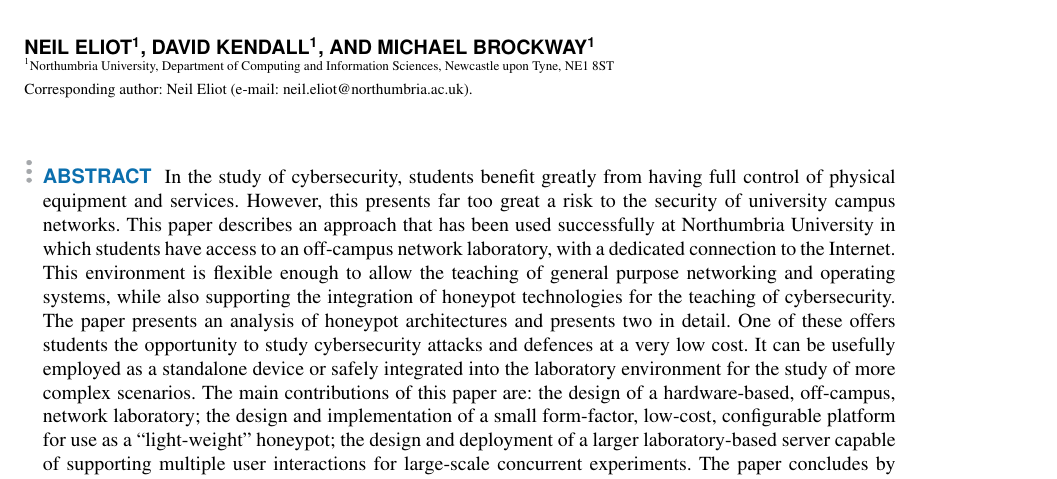
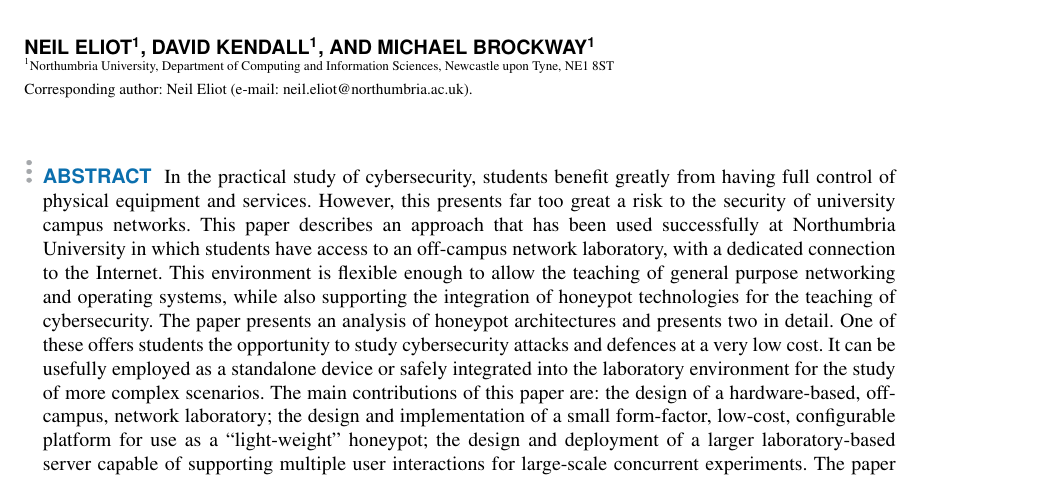
Before and after one commit to neliot/IEEEPot, a LaTeX paper (honeypot.tex): part of page 1 of 12, cut so that both start at the same text. Compiled offline with pdfLaTeX; a missing font is replaced by an installed copy or a similar font; a LaTeX package or settings file that is missing is left out.

Commit message:
Abstract

```diff
--- a/honeypot.tex
+++ b/honeypot.tex
@@ -52,7 +52,7 @@
   \corresp{Corresponding author: Neil Eliot (e-mail: neil.eliot@northumbria.ac.uk).}
 
 \begin{abstract}
-  In the study of cybersecurity, students benefit greatly from having full control of physical equipment and services. However, this presents far too great a risk to the security of university campus networks.
+  In the practical study of cybersecurity, students benefit greatly from having full control of physical equipment and services. However, this presents far too great a risk to the security of university campus networks.
   This paper describes an approach that has been used successfully at Northumbria University in which students have access to an off-campus network laboratory, with a dedicated connection to the Internet.
   This environment is flexible enough to allow the teaching of general purpose
   networking and operating systems, while also supporting the integration of honeypot technologies for the teaching of cybersecurity.
```
Also changed, not shown: 2 other files.
